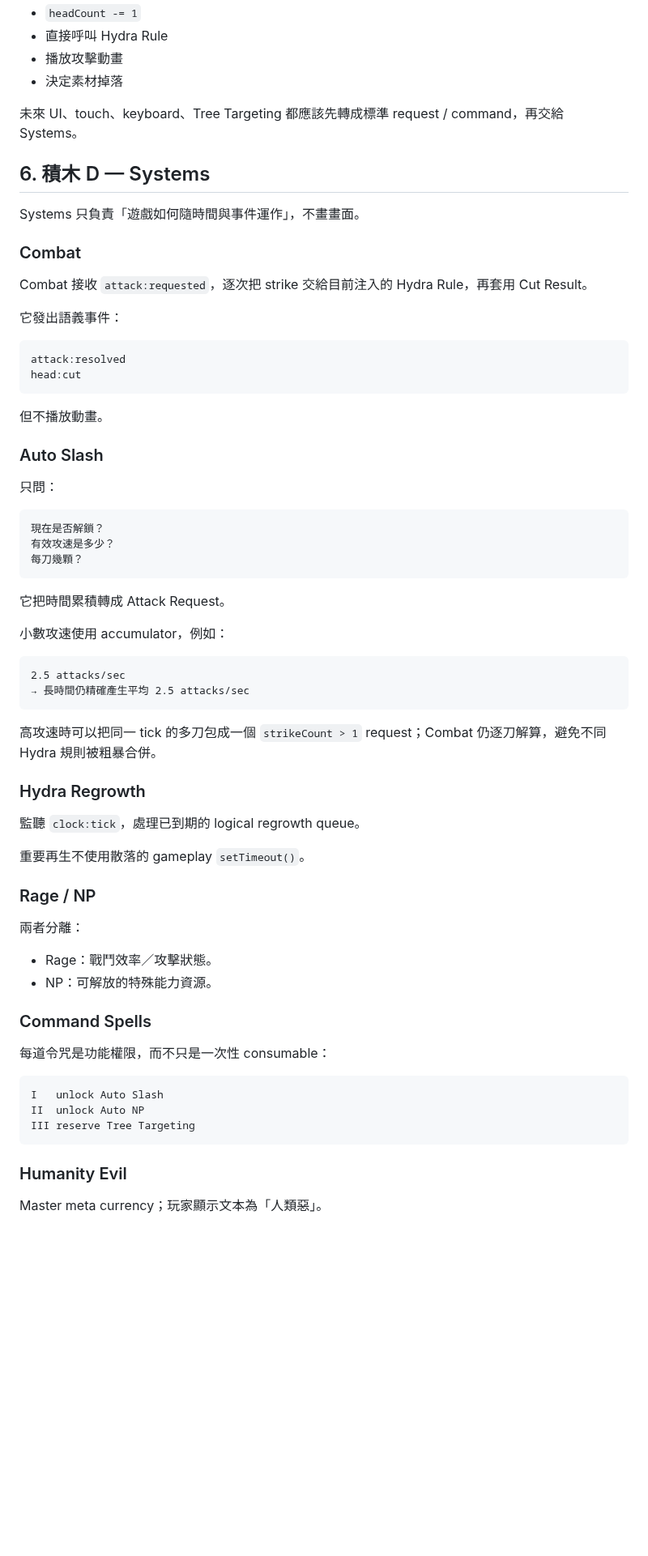
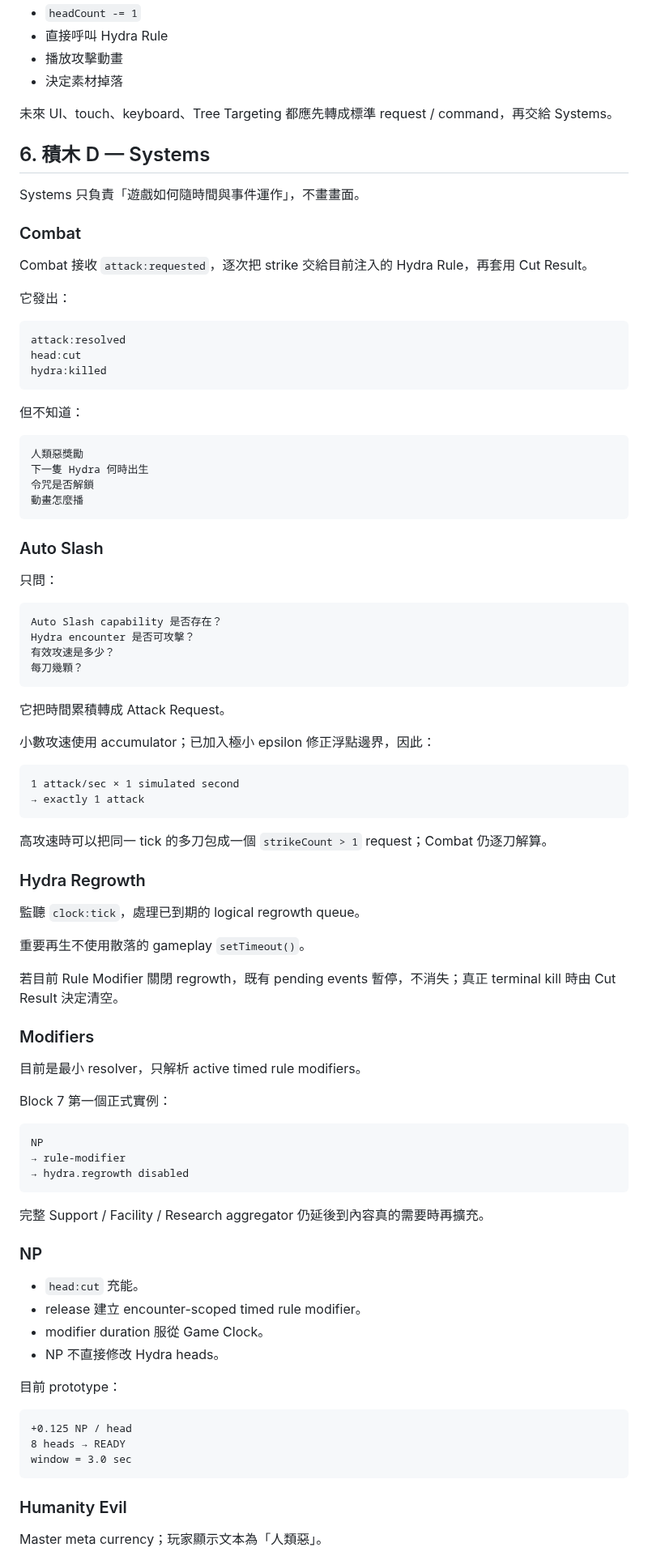
Before and after one commit to fjck810536/hydra-clicker, a Markdown page: docs/ARCHITECTURE.md, the part around one of its changes. Shown at 81% size. Rendered like a GitHub page; blank space fills up the shorter version.

````diff
--- a/docs/ARCHITECTURE.md
+++ b/docs/ARCHITECTURE.md
@@ -259,7 +289,7 @@ Input 不可以：
 - 播放攻擊動畫
 - 決定素材掉落
 
-未來 UI、touch、keyboard、Tree Targeting 都應該先轉成標準 request / command，再交給 Systems。
+未來 UI、touch、keyboard、Tree Targeting 都應先轉成標準 request / command，再交給 Systems。
 
 ## 6. 積木 D — Systems
 
@@ -269,35 +299,44 @@ Systems 只負責「遊戲如何隨時間與事件運作」，不畫畫面。
 
 Combat 接收 `attack:requested`，逐次把 strike 交給目前注入的 Hydra Rule，再套用 Cut Result。
 
-它發出語義事件：
+它發出：
 
 ```text
 attack:resolved
 head:cut
+hydra:killed
 ```
 
-但不播放動畫。
+但不知道：
+
+```text
+人類惡獎勵
+下一隻 Hydra 何時出生
+令咒是否解鎖
+動畫怎麼播
+```
 
 ### Auto Slash
 
 只問：
 
 ```text
-現在是否解鎖？
+Auto Slash capability 是否存在？
+Hydra encounter 是否可攻擊？
 有效攻速是多少？
 每刀幾顆？
 ```
 
 它把時間累積轉成 Attack Request。
 
-小數攻速使用 accumulator，例如：
+小數攻速使用 accumulator；已加入極小 epsilon 修正浮點邊界，因此：
 
 ```text
-2.5 attacks/sec
-→ 長時間仍精確產生平均 2.5 attacks/sec
+1 attack/sec × 1 simulated second
+→ exactly 1 attack
 ```
 
-高攻速時可以把同一 tick 的多刀包成一個 `strikeCount > 1` request；Combat 仍逐刀解算，避免不同 Hydra 規則被粗暴合併。
+高攻速時可以把同一 tick 的多刀包成一個 `strikeCount > 1` request；Combat 仍逐刀解算。
 
 ### Hydra Regrowth
 
@@ -305,21 +344,35 @@ head:cut
 
 重要再生不使用散落的 gameplay `setTimeout()`。
 
-### Rage / NP
+若目前 Rule Modifier 關閉 regrowth，既有 pending events 暫停，不消失；真正 terminal kill 時由 Cut Result 決定清空。
 
-兩者分離：
+### Modifiers
 
-- Rage：戰鬥效率／攻擊狀態。
-- NP：可解放的特殊能力資源。
+目前是最小 resolver，只解析 active timed rule modifiers。
 
-### Command Spells
-
-每道令咒是功能權限，而不只是一次性 consumable：
+Block 7 第一個正式實例：
 
 ```text
-I   unlock Auto Slash
-II  unlock Auto NP
-III reserve Tree Targeting
+NP
+→ rule-modifier
+→ hydra.regrowth disabled
+```
+
+完整 Support / Facility / Research aggregator 仍延後到內容真的需要時再擴充。
+
+### NP
+
+- `head:cut` 充能。
+- release 建立 encounter-scoped timed rule modifier。
+- modifier duration 服從 Game Clock。
+- NP 不直接修改 Hydra heads。
+
+目前 prototype：
+
+```text
++0.125 NP / head
+8 heads → READY
+window = 3.0 sec
 ```
 
 ### Humanity Evil
````
Also changed, not shown: other parts of docs/ARCHITECTURE.md (+164 -54 lines).
